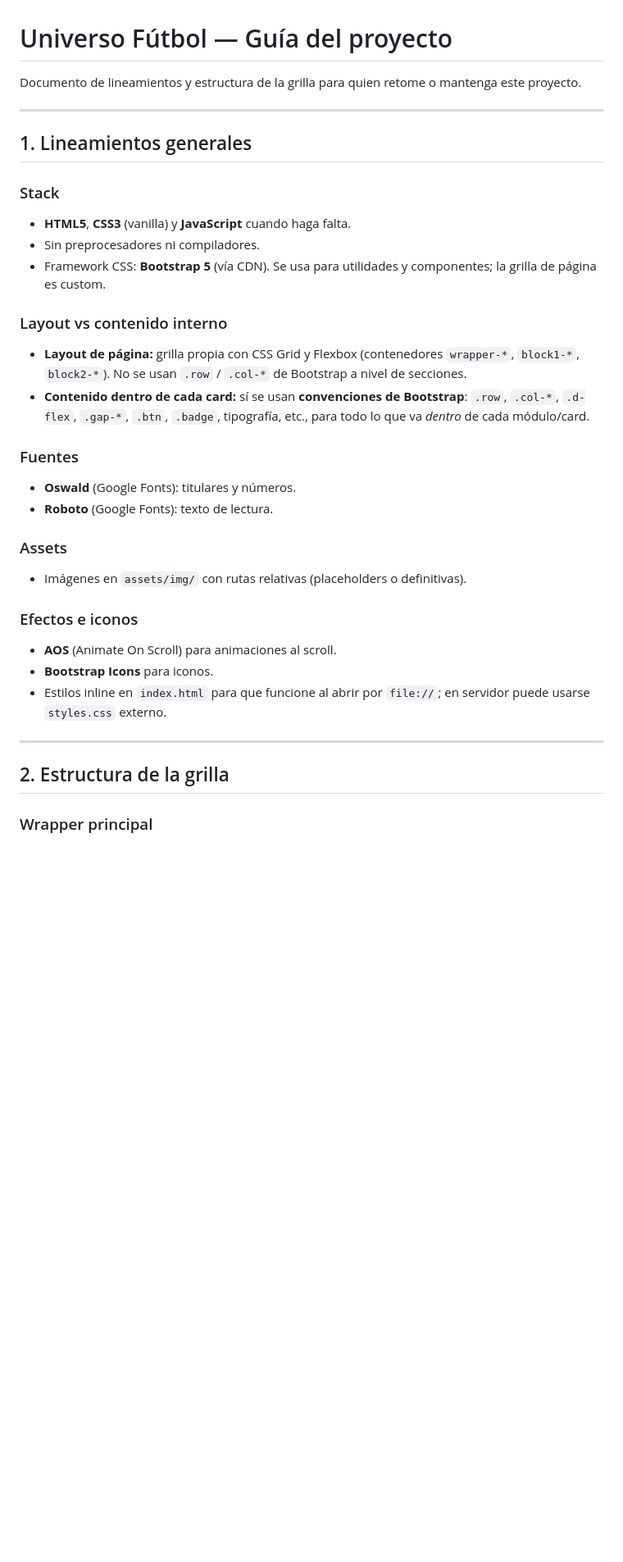
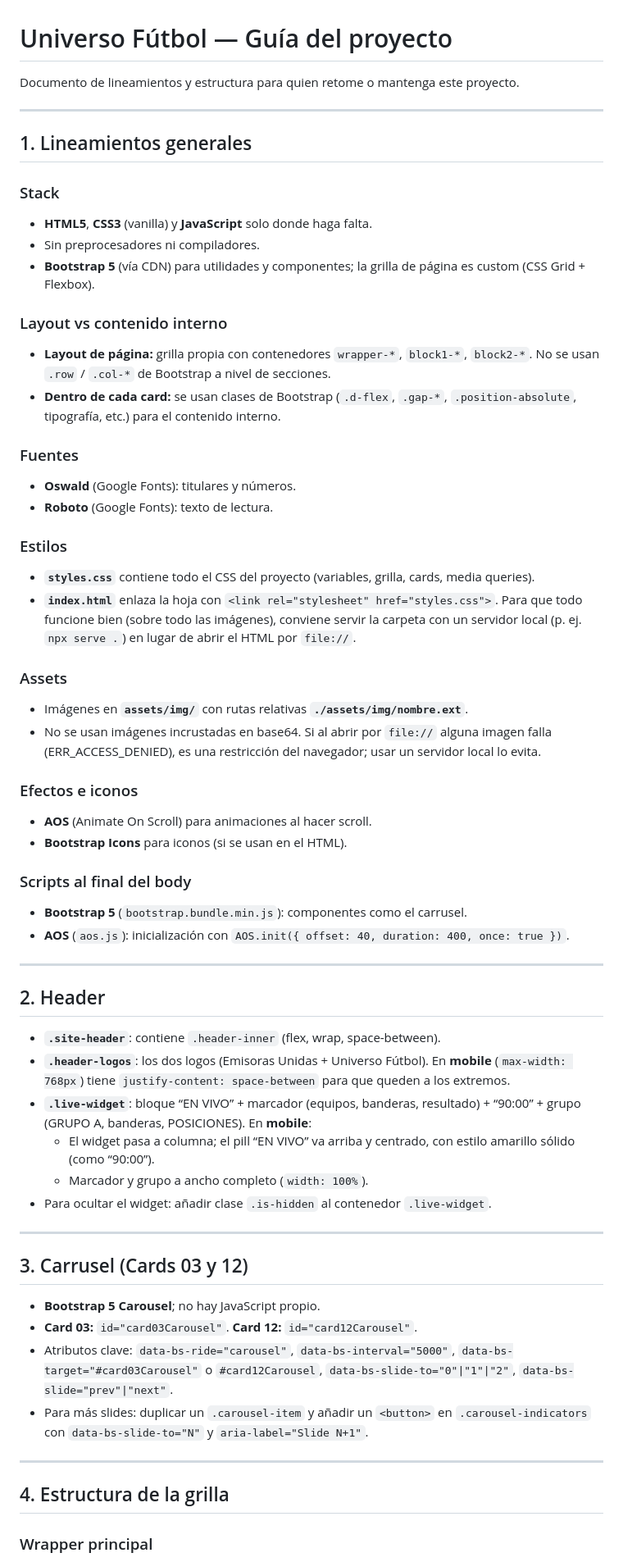
Before and after one commit to alt2cl/universo-futbol, a Markdown page: GUIA-PROYECTO.md, the part around one of its changes. Shown at 82% size. Drawn GitHub-style; blank space fills up the shorter version.

```diff
--- a/GUIA-PROYECTO.md
+++ b/GUIA-PROYECTO.md
@@ -1,34 +1,62 @@
 # Universo Fútbol — Guía del proyecto
 
-Documento de lineamientos y estructura de la grilla para quien retome o mantenga este proyecto.
+Documento de lineamientos y estructura para quien retome o mantenga este proyecto.
 
 ---
 
 ## 1. Lineamientos generales
 
 ### Stack
-- **HTML5**, **CSS3** (vanilla) y **JavaScript** cuando haga falta.
+- **HTML5**, **CSS3** (vanilla) y **JavaScript** solo donde haga falta.
 - Sin preprocesadores ni compiladores.
-- Framework CSS: **Bootstrap 5** (vía CDN). Se usa para utilidades y componentes; la grilla de página es custom.
+- **Bootstrap 5** (vía CDN) para utilidades y componentes; la grilla de página es custom (CSS Grid + Flexbox).
 
 ### Layout vs contenido interno
-- **Layout de página:** grilla propia con CSS Grid y Flexbox (contenedores `wrapper-*`, `block1-*`, `block2-*`). No se usan `.row` / `.col-*` de Bootstrap a nivel de secciones.
-- **Contenido dentro de cada card:** sí se usan **convenciones de Bootstrap**: `.row`, `.col-*`, `.d-flex`, `.gap-*`, `.btn`, `.badge`, tipografía, etc., para todo lo que va *dentro* de cada módulo/card.
+- **Layout de página:** grilla propia con contenedores `wrapper-*`, `block1-*`, `block2-*`. No se usan `.row` / `.col-*` de Bootstrap a nivel de secciones.
+- **Dentro de cada card:** se usan clases de Bootstrap (`.d-flex`, `.gap-*`, `.position-absolute`, tipografía, etc.) para el contenido interno.
 
 ### Fuentes
 - **Oswald** (Google Fonts): titulares y números.
 - **Roboto** (Google Fonts): texto de lectura.
 
+### Estilos
+- **`styles.css`** contiene todo el CSS del proyecto (variables, grilla, cards, media queries).
+- **`index.html`** enlaza la hoja con `<link rel="stylesheet" href="styles.css">`. Para que todo funcione bien (sobre todo las imágenes), conviene servir la carpeta con un servidor local (p. ej. `npx serve .`) en lugar de abrir el HTML por `file://`.
+
 ### Assets
-- Imágenes en `assets/img/` con rutas relativas (placeholders o definitivas).
+- Imágenes en **`assets/img/`** con rutas relativas **`./assets/img/nombre.ext`**.
+- No se usan imágenes incrustadas en base64. Si al abrir por `file://` alguna imagen falla (ERR_ACCESS_DENIED), es una restricción del navegador; usar un servidor local lo evita.
 
 ### Efectos e iconos
-- **AOS** (Animate On Scroll) para animaciones al scroll.
-- **Bootstrap Icons** para iconos.
-- Estilos inline en `index.html` para que funcione al abrir por `file://`; en servidor puede usarse `styles.css` externo.
+- **AOS** (Animate On Scroll) para animaciones al hacer scroll.
+- **Bootstrap Icons** para iconos (si se usan en el HTML).
+
+### Scripts al final del body
+- **Bootstrap 5** (`bootstrap.bundle.min.js`): componentes como el carrusel.
+- **AOS** (`aos.js`): inicialización con `AOS.init({ offset: 40, duration: 400, once: true })`.
 
 ---
 
-## 2. Estructura de la grilla
+## 2. Header
+
+- **`.site-header`**: contiene `.header-inner` (flex, wrap, space-between).
+- **`.header-logos`**: los dos logos (Emisoras Unidas + Universo Fútbol). En **mobile** (`max-width: 768px`) tiene `justify-content: space-between` para que queden a los extremos.
+- **`.live-widget`**: bloque “EN VIVO” + marcador (equipos, banderas, resultado) + “90:00” + grupo (GRUPO A, banderas, POSICIONES). En **mobile**:
+  - El widget pasa a columna; el pill “EN VIVO” va arriba y centrado, con estilo amarillo sólido (como “90:00”).
+  - Marcador y grupo a ancho completo (`width: 100%`).
+- Para ocultar el widget: añadir clase `.is-hidden` al contenedor `.live-widget`.
+
+---
+
+## 3. Carrusel (Cards 03 y 12)
+
+- **Bootstrap 5 Carousel**; no hay JavaScript propio.
+- **Card 03:** `id="card03Carousel"`. **Card 12:** `id="card12Carousel"`.
+- Atributos clave: `data-bs-ride="carousel"`, `data-bs-interval="5000"`, `data-bs-target="#card03Carousel"` o `#card12Carousel`, `data-bs-slide-to="0"|"1"|"2"`, `data-bs-slide="prev"|"next"`.
+- Para más slides: duplicar un `.carousel-item` y añadir un `<button>` en `.carousel-indicators` con `data-bs-slide-to="N"` y `aria-label="Slide N+1"`.
+
+---
+
+## 4. Estructura de la grilla
 
 ### Wrapper principal
```
Also changed, not shown: other parts of GUIA-PROYECTO.md (+46 -30 lines).
